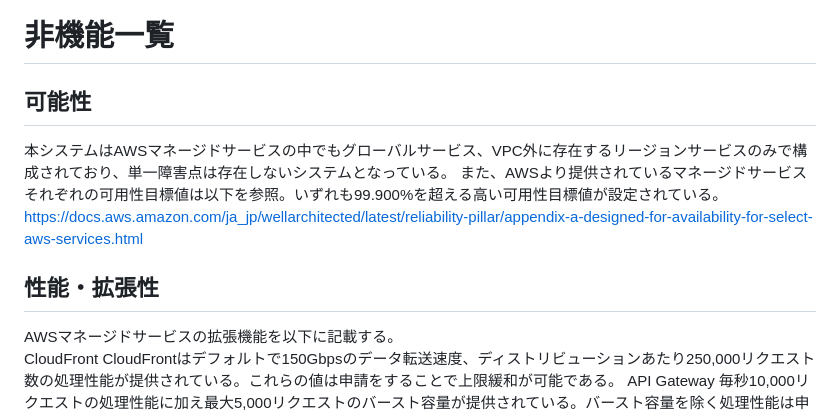
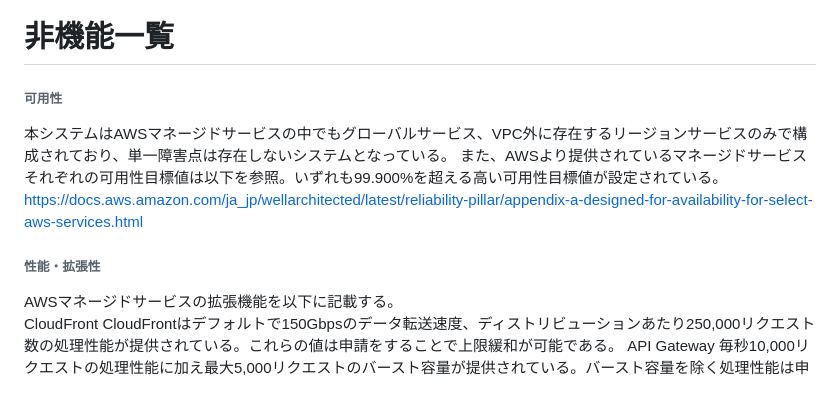
Before and after one commit to hamasakiharuya/mymovie, a Markdown page: README.md, the part around one of its changes. Rendered like a GitHub page.

```diff
--- a/README.md
+++ b/README.md
@@ -73,12 +73,12 @@ TOPページ下方の「他ユーザのMyMovieを見る」ボタンから、ロ
 * フォロー削除機能
 
 # 非機能一覧
-## 可能性
+###### 可用性
 本システムはAWSマネージドサービスの中でもグローバルサービス、VPC外に存在するリージョンサービスのみで構成されており、単一障害点は存在しないシステムとなっている。
 また、AWSより提供されているマネージドサービスそれぞれの可用性目標値は以下を参照。いずれも99.900%を超える高い可用性目標値が設定されている。
 https://docs.aws.amazon.com/ja_jp/wellarchitected/latest/reliability-pillar/appendix-a-designed-for-availability-for-select-aws-services.html
 
-## 性能・拡張性
+###### 性能・拡張性
 AWSマネージドサービスの拡張機能を以下に記載する。
 	CloudFront
 	CloudFrontはデフォルトで150Gbpsのデータ転送速度、ディストリビューションあたり250,000リクエスト数の処理性能が提供されている。これらの値は申請をすることで上限緩和が可能である。
```
Also changed, not shown: other parts of README.md (+2 -2 lines).
